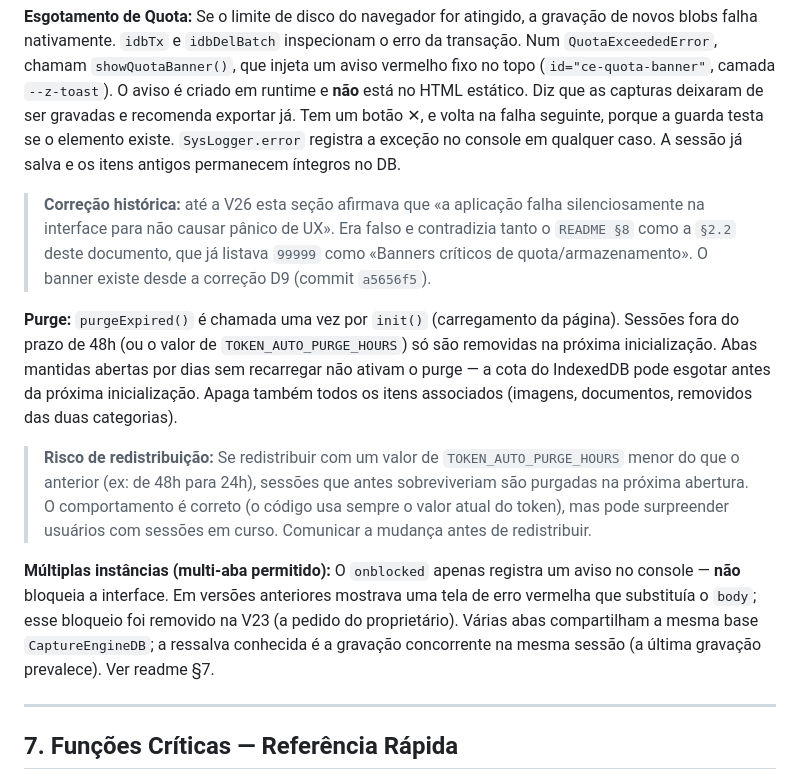
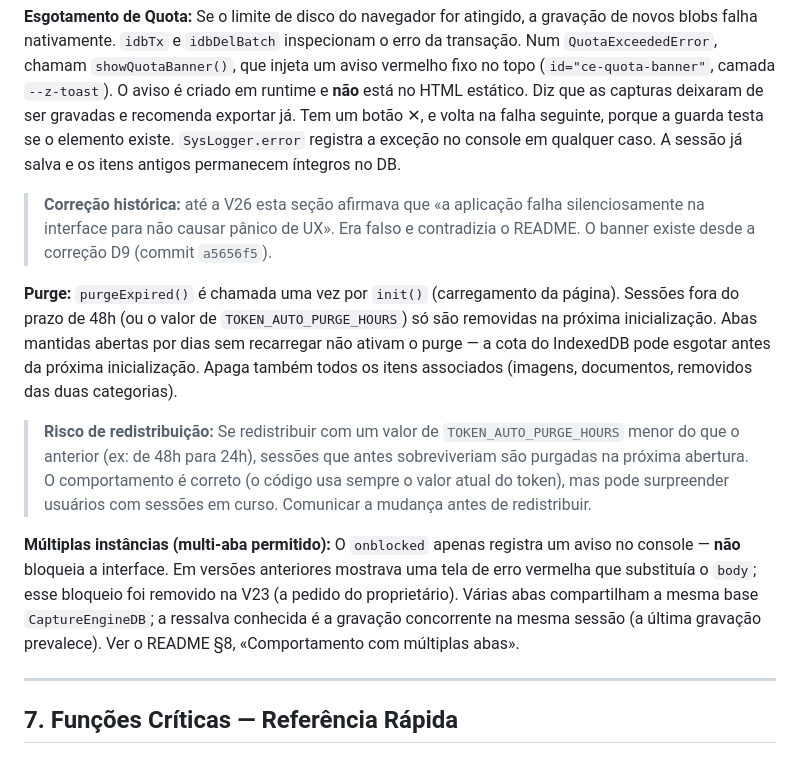
Before and after one commit to diogocarvalhoinfo/capture-engine, a Markdown page: AGENTS.md, the part around the change. GitHub-like rendering.

Commit message:
docs(agents): referências para as seções certas (F-0048)

```diff
--- a/AGENTS.md
+++ b/AGENTS.md
@@ -634,13 +634,13 @@ Limpar o localStorage apenas reseta preferências visuais. Limpar o IndexedDB ap
 
 **Esgotamento de Quota:** Se o limite de disco do navegador for atingido, a gravação de novos blobs falha nativamente. `idbTx` e `idbDelBatch` inspecionam o erro da transação. Num `QuotaExceededError`, chamam `showQuotaBanner()`, que injeta um aviso vermelho fixo no topo (`id="ce-quota-banner"`, camada `--z-toast`). O aviso é criado em runtime e **não** está no HTML estático. Diz que as capturas deixaram de ser gravadas e recomenda exportar já. Tem um botão ✕, e volta na falha seguinte, porque a guarda testa se o elemento existe. `SysLogger.error` registra a exceção no console em qualquer caso. A sessão já salva e os itens antigos permanecem íntegros no DB.
 
-> **Correção histórica:** até a V26 esta seção afirmava que «a aplicação falha silenciosamente na interface para não causar pânico de UX». Era falso e contradizia tanto o `README §8` como a `§2.2` deste documento, que já listava `99999` como «Banners críticos de quota/armazenamento». O banner existe desde a correção D9 (commit `a5656f5`).
+> **Correção histórica:** até a V26 esta seção afirmava que «a aplicação falha silenciosamente na interface para não causar pânico de UX». Era falso e contradizia o README. O banner existe desde a correção D9 (commit `a5656f5`).
 
 **Purge:** `purgeExpired()` é chamada uma vez por `init()` (carregamento da página). Sessões fora do prazo de 48h (ou o valor de `TOKEN_AUTO_PURGE_HOURS`) só são removidas na próxima inicialização. Abas mantidas abertas por dias sem recarregar não ativam o purge — a cota do IndexedDB pode esgotar antes da próxima inicialização. Apaga também todos os itens associados (imagens, documentos, removidos das duas categorias).
 
 > **Risco de redistribuição:** Se redistribuir com um valor de `TOKEN_AUTO_PURGE_HOURS` menor do que o anterior (ex: de 48h para 24h), sessões que antes sobreviveriam são purgadas na próxima abertura. O comportamento é correto (o código usa sempre o valor atual do token), mas pode surpreender usuários com sessões em curso. Comunicar a mudança antes de redistribuir.
 
-**Múltiplas instâncias (multi-aba permitido):** O `onblocked` apenas registra um aviso no console — **não** bloqueia a interface. Em versões anteriores mostrava uma tela de erro vermelha que substituía o `body`; esse bloqueio foi removido na V23 (a pedido do proprietário). Várias abas compartilham a mesma base `CaptureEngineDB`; a ressalva conhecida é a gravação concorrente na mesma sessão (a última gravação prevalece). Ver readme §7.
+**Múltiplas instâncias (multi-aba permitido):** O `onblocked` apenas registra um aviso no console — **não** bloqueia a interface. Em versões anteriores mostrava uma tela de erro vermelha que substituía o `body`; esse bloqueio foi removido na V23 (a pedido do proprietário). Várias abas compartilham a mesma base `CaptureEngineDB`; a ressalva conhecida é a gravação concorrente na mesma sessão (a última gravação prevalece). Ver o README §8, «Comportamento com múltiplas abas».
 
 ---
 
```
